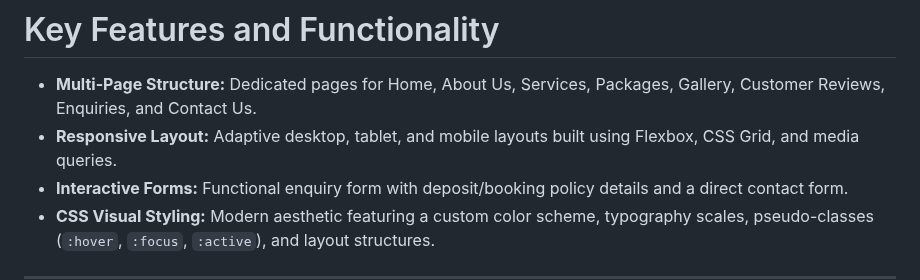
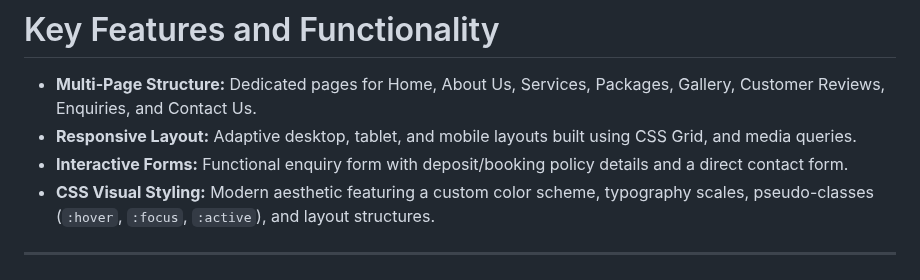
Before and after one commit to Pabii96/Pabii-Retreat---, a Markdown page: Pabii's Retreat/README.MD, the part around the change. Drawn GitHub-style.

Commit message:
Clarify responsive layout details in README
Updated README to reflect changes in responsive layout implementation.

```diff
--- a/Pabii's Retreat/README.MD
+++ b/Pabii's Retreat/README.MD
@@ -38,7 +38,7 @@ The provided structure helps customers find suitable treatments, be able to have
 ---
 # Key Features and Functionality
 * **Multi-Page Structure:** Dedicated pages for Home, About Us, Services, Packages, Gallery, Customer Reviews, Enquiries, and Contact Us.
-* **Responsive Layout:** Adaptive desktop, tablet, and mobile layouts built using Flexbox, CSS Grid, and media queries.
+* **Responsive Layout:** Adaptive desktop, tablet, and mobile layouts built using CSS Grid, and media queries.
 * **Interactive Forms:** Functional enquiry form with deposit/booking policy details and a direct contact form.
 * **CSS Visual Styling:** Modern aesthetic featuring a custom color scheme, typography scales, pseudo-classes (`:hover`, `:focus`, `:active`), and layout structures.
 ---
```
